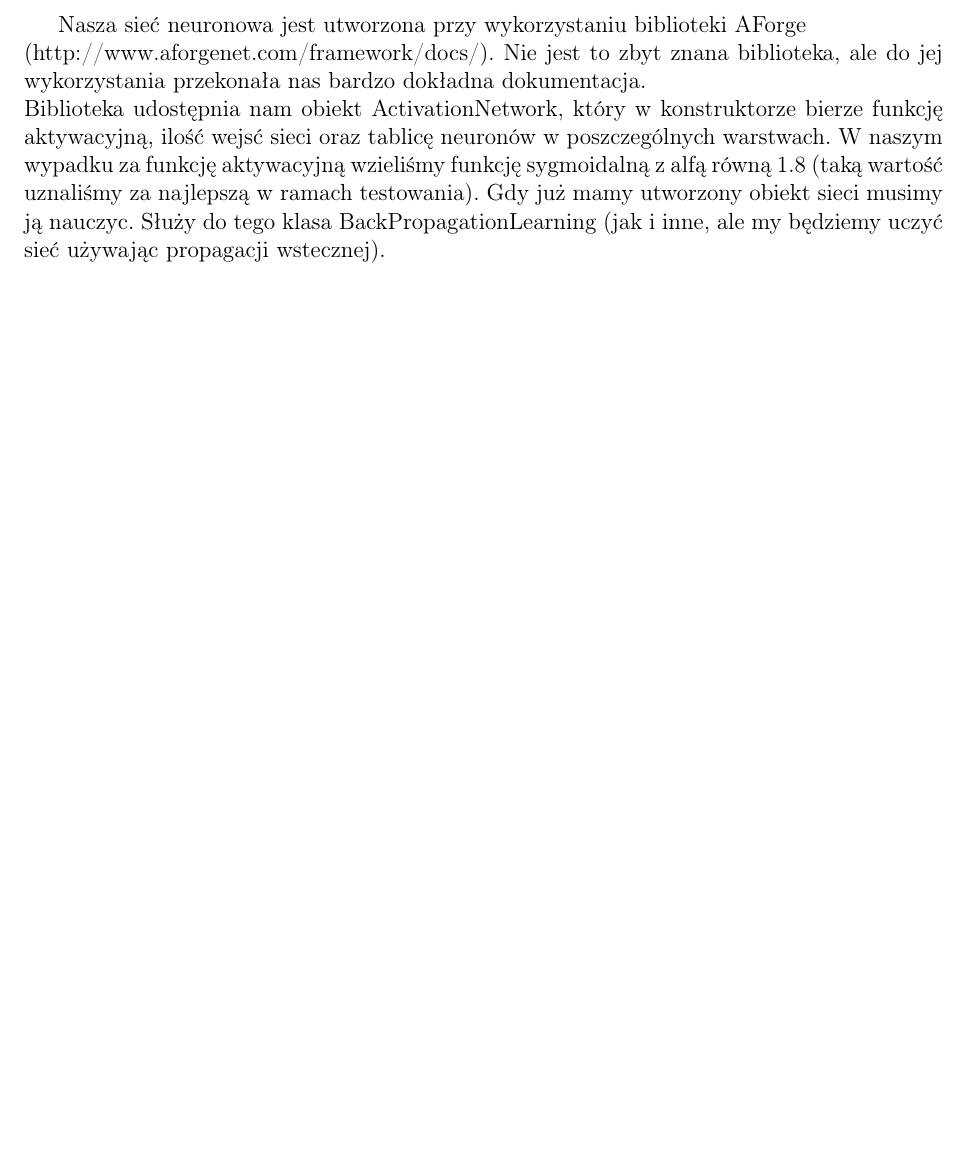
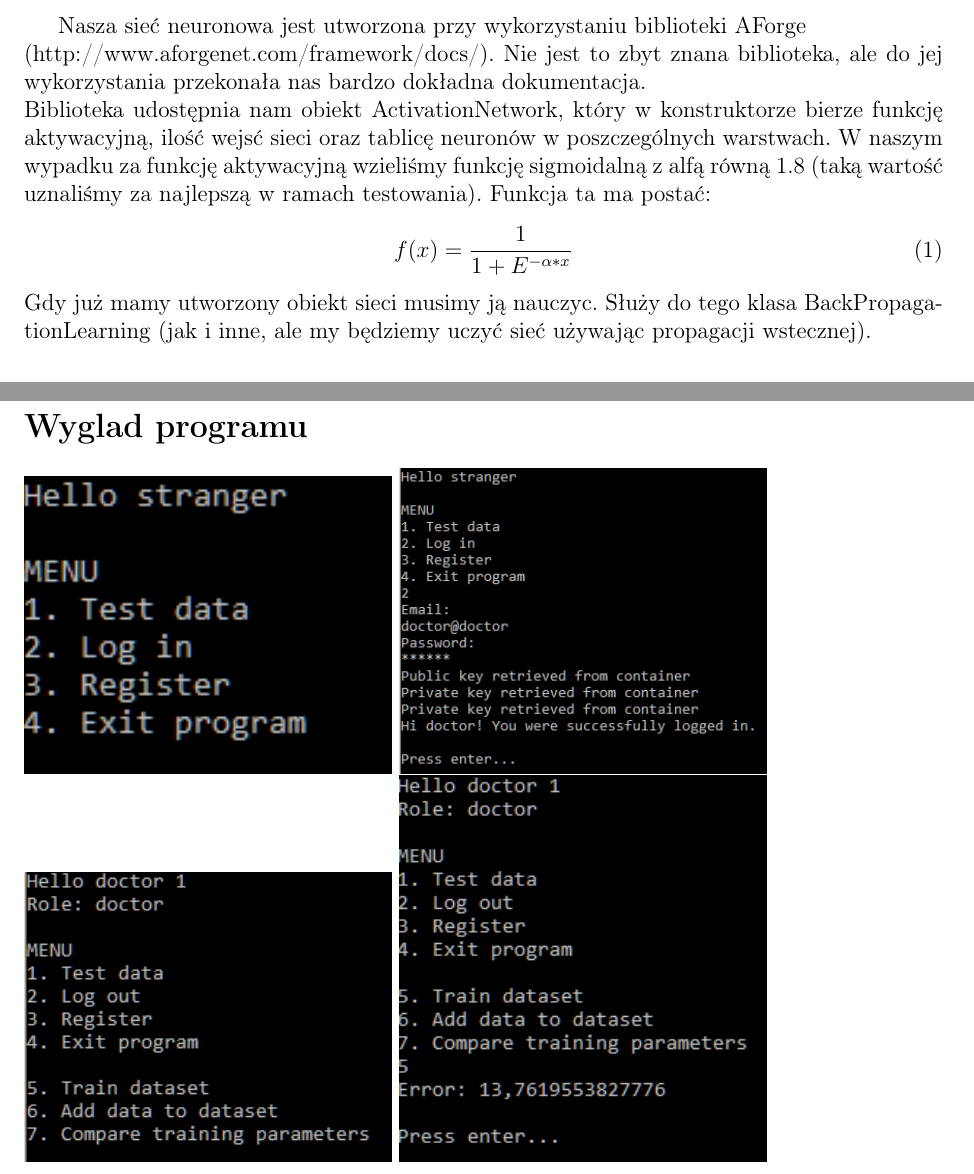
Before and after one commit to BartoszOciepka/DiabetesNeuralNetwork, a LaTeX document (Dokumentacja/Dokumentacja_DiabetesNeuralNetwork.tex): part of page 5 of 7 before the commit and two parts of pages 5 and 8 of 9 after it, the two joined at a grey line, cut so that both start at the same text, the shorter picture padded with empty space. Compiled offline with pdfLaTeX.

Commit message:
Documentation changes
;

```diff
--- a/Dokumentacja/Dokumentacja_DiabetesNeuralNetwork.tex
+++ b/Dokumentacja/Dokumentacja_DiabetesNeuralNetwork.tex
@@ -8,6 +8,7 @@
 \usepackage[]{algorithm2e}
 \usepackage{listings}
 \usepackage{graphicx}
+\usepackage{amsmath}
 \graphicspath{
     {media/}
 }
@@ -191,7 +192,11 @@ W naszym programie komponenty systemu uporządkowane są w odpowienich folderach
 Użyliśmy wzorca projektowego Singleton, dzięki temu nie musimy tworzyć obiektu gdy chcemy zwalidować dane lub je zaszyfrować. Można też uznać, że w ramach używania biblioteki AForge do sieci neuronowej używamy wzorca Fasada.\\\\
 
 Nasza sieć neuronowa jest utworzona przy wykorzystaniu biblioteki AForge \\(http://www.aforgenet.com/framework/docs/). Nie jest to zbyt znana biblioteka, ale do jej wykorzystania przekonała nas bardzo dokładna dokumentacja.\\
-Biblioteka udostępnia nam obiekt ActivationNetwork, który w konstruktorze bierze funkcję aktywacyjną, ilość wejsć sieci oraz tablicę neuronów w poszczególnych warstwach. W naszym wypadku za funkcję aktywacyjną wzieliśmy funkcję sygmoidalną z alfą równą 1.8 (taką wartość uznaliśmy za najlepszą w ramach testowania). Gdy już mamy utworzony obiekt sieci musimy ją nauczyc. Służy do tego klasa BackPropagationLearning (jak i inne, ale my będziemy uczyć sieć używając propagacji wstecznej).
+Biblioteka udostępnia nam obiekt ActivationNetwork, który w konstruktorze bierze funkcję aktywacyjną, ilość wejsć sieci oraz tablicę neuronów w poszczególnych warstwach. W naszym wypadku za funkcję aktywacyjną wzieliśmy funkcję sigmoidalną z alfą równą 1.8 (taką wartość uznaliśmy za najlepszą w ramach testowania). Funkcja ta ma postać:
+\begin{equation}
+f(x)=\dfrac{1}{1+E^{-\alpha *x}}
+\end{equation}
+ Gdy już mamy utworzony obiekt sieci musimy ją nauczyc. Służy do tego klasa BackPropagationLearning (jak i inne, ale my będziemy uczyć sieć używając propagacji wstecznej).
 
 \section*{Algorytm szyfrowania}
 
@@ -270,4 +275,13 @@ Biblioteka udostępnia nam obiekt ActivationNetwork, który w konstruktorze bier
 	Tutaj wklejamy pelen kod.
 \end{lstlisting}
 
+\section*{Wyglad programu}
+
+\includegraphics[width=0.4\linewidth]{media/program1}
+\includegraphics[width=0.4\linewidth]{media/program2}\\
+\includegraphics[width=0.4\linewidth]{media/program3}
+\includegraphics[width=0.4\linewidth]{media/program4}\\
+\includegraphics[width=0.4\linewidth]{media/program5}
+\includegraphics[width=0.4\linewidth]{media/program6}\\
+
 \end{document}
```
Also changed, not shown: Dokumentacja/Dokumentacja_DiabetesNeuralNetwork.pdf, Dokumentacja/media/program1.PNG (added), Dokumentacja/media/program2.PNG (added), Dokumentacja/media/program3.PNG (added), Dokumentacja/media/program4.PNG (added), Dokumentacja/media/program5.PNG (added), Dokumentacja/media/program6.PNG (added).
